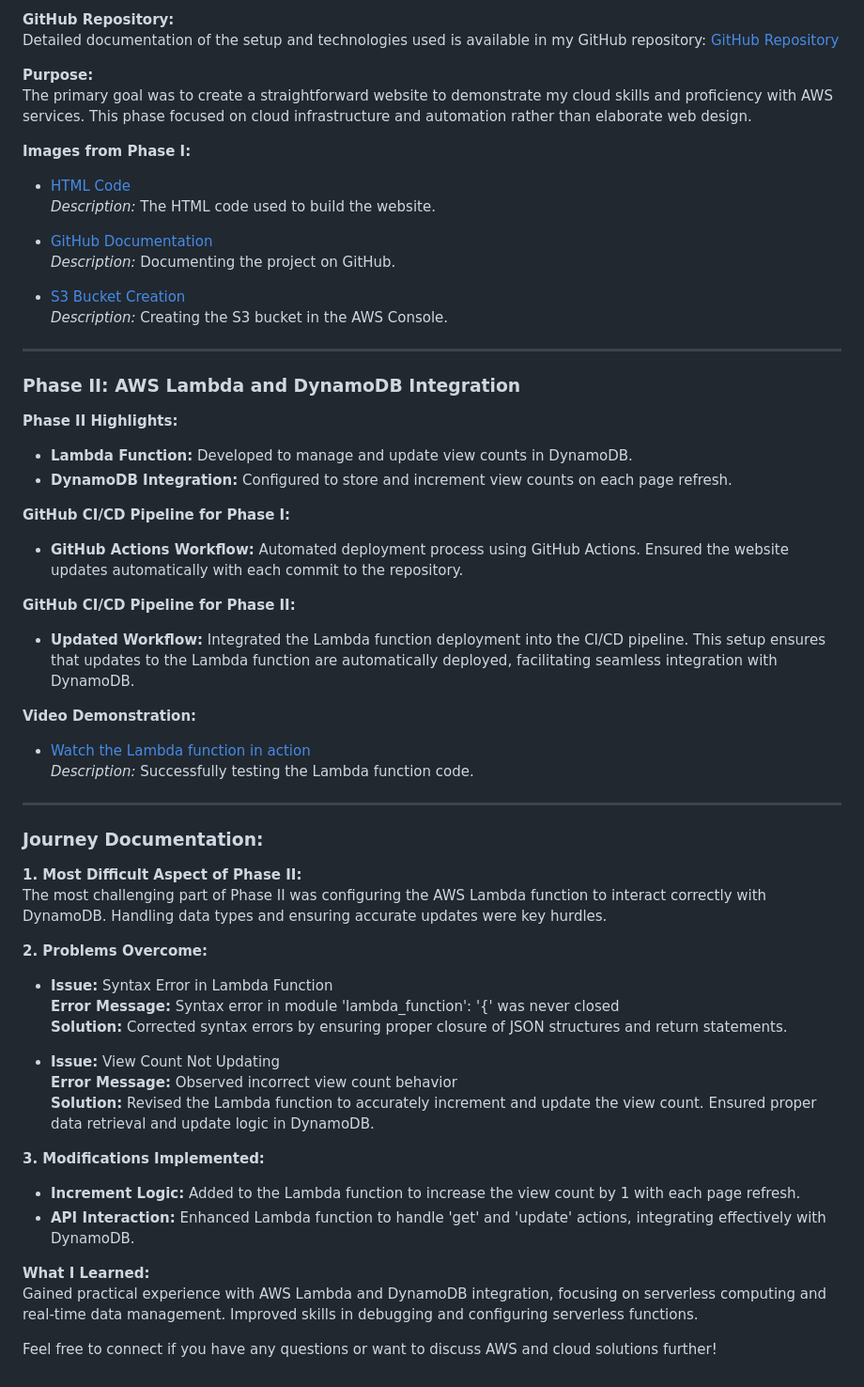
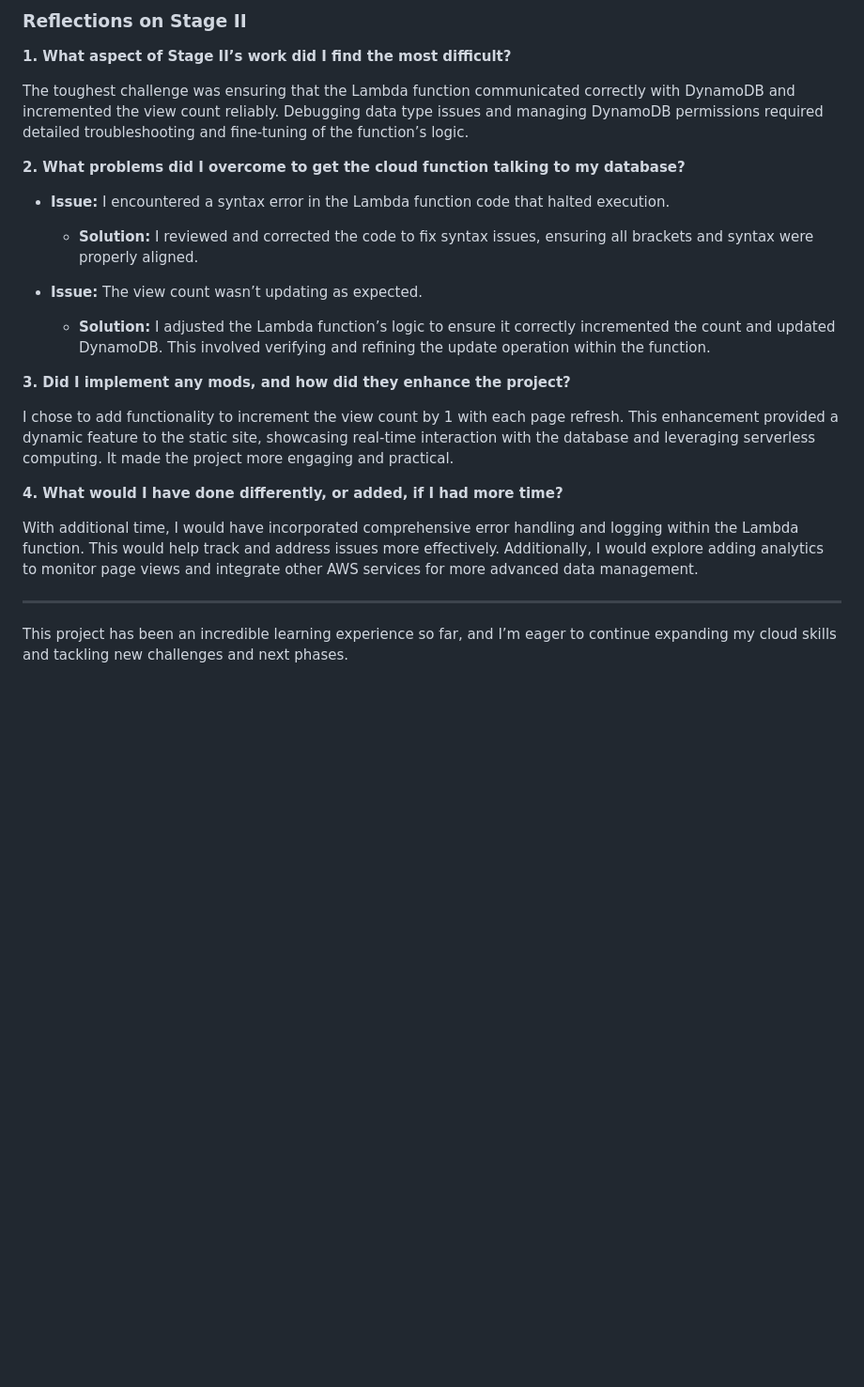
Before and after one commit to JThomas404/cloud-resume-challenge, a Markdown page: CRC-Phase-Documentation.md, the part around one of its changes. Shown at 94% size. Rendered like a GitHub page; blank space fills up the shorter version.

```diff
--- a/CRC-Phase-Documentation.md
+++ b/CRC-Phase-Documentation.md
@@ -16,61 +53,26 @@ Explore the live version of the website here: [Live Website](https://lnkd.in/d2k
 
-**GitHub Repository:**
-Detailed documentation of the setup and technologies used is available in my GitHub repository: [GitHub Repository](https://lnkd.in/dMmYaHVc)
+### Reflections on Stage II
 
-**Purpose:**
-The primary goal was to create a straightforward website to demonstrate my cloud skills and proficiency with AWS services. This phase focused on cloud infrastructure and automation rather than elaborate web design.
+**1. What aspect of Stage II’s work did I find the most difficult?**
 
-**Images from Phase I:**
-- [HTML Code](https://github.com/JThomas404/cloud-resume-challenge/raw/main/1.jpeg)
-  *Description:* The HTML code used to build the website.
+The toughest challenge was ensuring that the Lambda function communicated correctly with DynamoDB and incremented the view count reliably. Debugging data type issues and managing DynamoDB permissions required detailed troubleshooting and fine-tuning of the function’s logic.
 
-- [GitHub Documentation](https://github.com/JThomas404/cloud-resume-challenge/raw/main/2.jpeg)
-  *Description:* Documenting the project on GitHub.
+**2. What problems did I overcome to get the cloud function talking to my database?**
 
-- [S3 Bucket Creation](https://github.com/JThomas404/cloud-resume-challenge/raw/main/3.jpeg)
-  *Description:* Creating the S3 bucket in the AWS Console.
+- **Issue:** I encountered a syntax error in the Lambda function code that halted execution.
+  - **Solution:** I reviewed and corrected the code to fix syntax issues, ensuring all brackets and syntax were properly aligned.
+
+- **Issue:** The view count wasn’t updating as expected.
+  - **Solution:** I adjusted the Lambda function’s logic to ensure it correctly incremented the count and updated DynamoDB. This involved verifying and refining the update operation within the function.
+
+**3. Did I implement any mods, and how did they enhance the project?**
+
+I chose to add functionality to increment the view count by 1 with each page refresh. This enhancement provided a dynamic feature to the static site, showcasing real-time interaction with the database and leveraging serverless computing. It made the project more engaging and practical.
+
+**4. What would I have done differently, or added, if I had more time?**
+
+With additional time, I would have incorporated comprehensive error handling and logging within the Lambda function. This would help track and address issues more effectively. Additionally, I would explore adding analytics to monitor page views and integrate other AWS services for more advanced data management.
 
 ---
 
-### Phase II: AWS Lambda and DynamoDB Integration
-
-**Phase II Highlights:**
-- **Lambda Function:** Developed to manage and update view counts in DynamoDB.
-- **DynamoDB Integration:** Configured to store and increment view counts on each page refresh.
-
-**GitHub CI/CD Pipeline for Phase I:**
-- **GitHub Actions Workflow:** Automated deployment process using GitHub Actions. Ensured the website updates automatically with each commit to the repository.
-
-**GitHub CI/CD Pipeline for Phase II:**
-- **Updated Workflow:** Integrated the Lambda function deployment into the CI/CD pipeline. This setup ensures that updates to the Lambda function are automatically deployed, facilitating seamless integration with DynamoDB.
-
-**Video Demonstration:**
-- [Watch the Lambda function in action](https://github.com/JThomas404/cloud-resume-challenge/raw/main/TestingLambdaCode.mov)
-  *Description:* Successfully testing the Lambda function code.
-
----
-
-### Journey Documentation:
-
-**1. Most Difficult Aspect of Phase II:**
-The most challenging part of Phase II was configuring the AWS Lambda function to interact correctly with DynamoDB. Handling data types and ensuring accurate updates were key hurdles.
-
-**2. Problems Overcome:**
-
-- **Issue:** Syntax Error in Lambda Function
-  **Error Message:** Syntax error in module 'lambda_function': '{' was never closed
-  **Solution:** Corrected syntax errors by ensuring proper closure of JSON structures and return statements.
-
-- **Issue:** View Count Not Updating
-  **Error Message:** Observed incorrect view count behavior
-  **Solution:** Revised the Lambda function to accurately increment and update the view count. Ensured proper data retrieval and update logic in DynamoDB.
-
-**3. Modifications Implemented:**
-
-- **Increment Logic:** Added to the Lambda function to increase the view count by 1 with each page refresh.
-- **API Interaction:** Enhanced Lambda function to handle 'get' and 'update' actions, integrating effectively with DynamoDB.
-
-**What I Learned:**
-Gained practical experience with AWS Lambda and DynamoDB integration, focusing on serverless computing and real-time data management. Improved skills in debugging and configuring serverless functions.
-
-Feel free to connect if you have any questions or want to discuss AWS and cloud solutions further!
+This project has been an incredible learning experience so far, and I’m eager to continue expanding my cloud skills and tackling new challenges and next phases.
```
Also changed, not shown: other parts of CRC-Phase-Documentation.md (+46 -9 lines).
